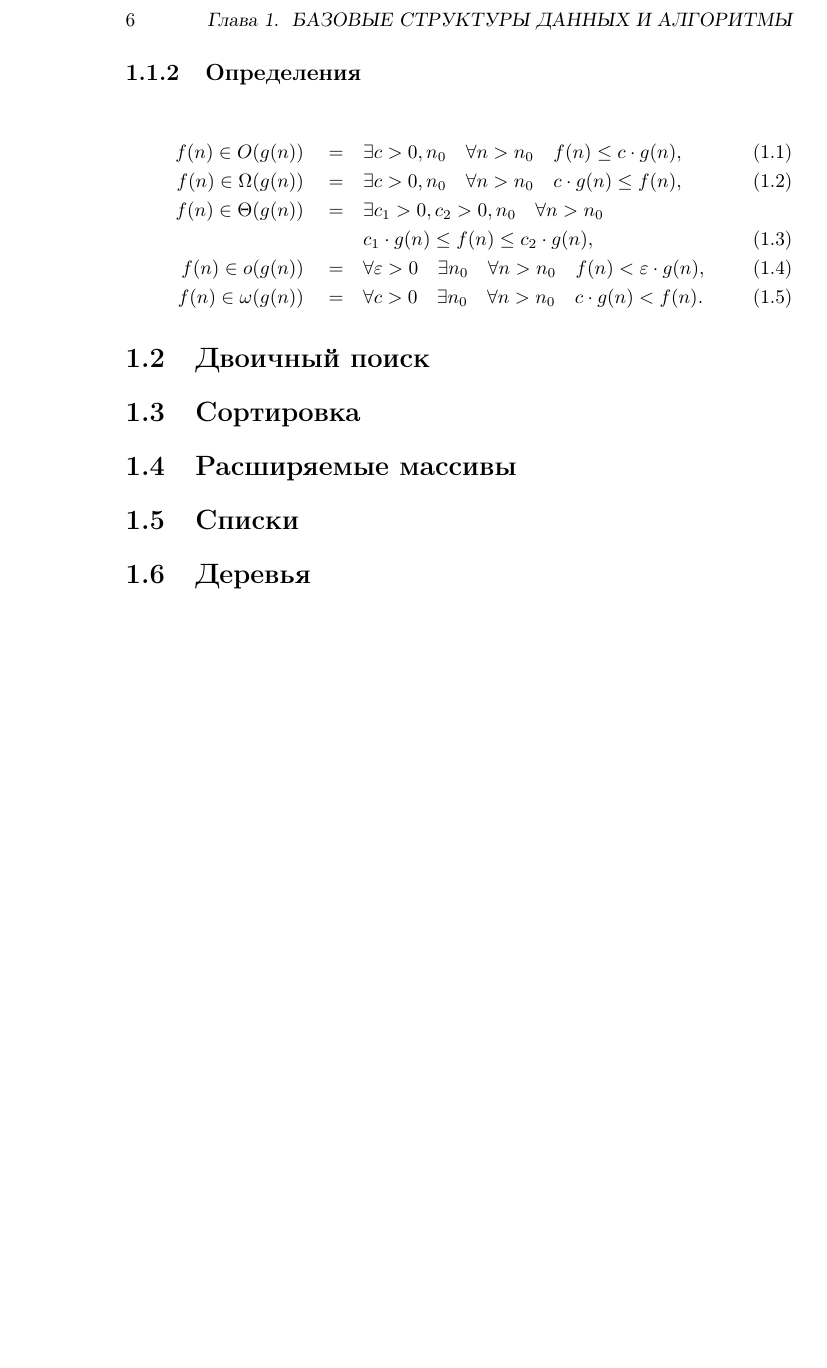
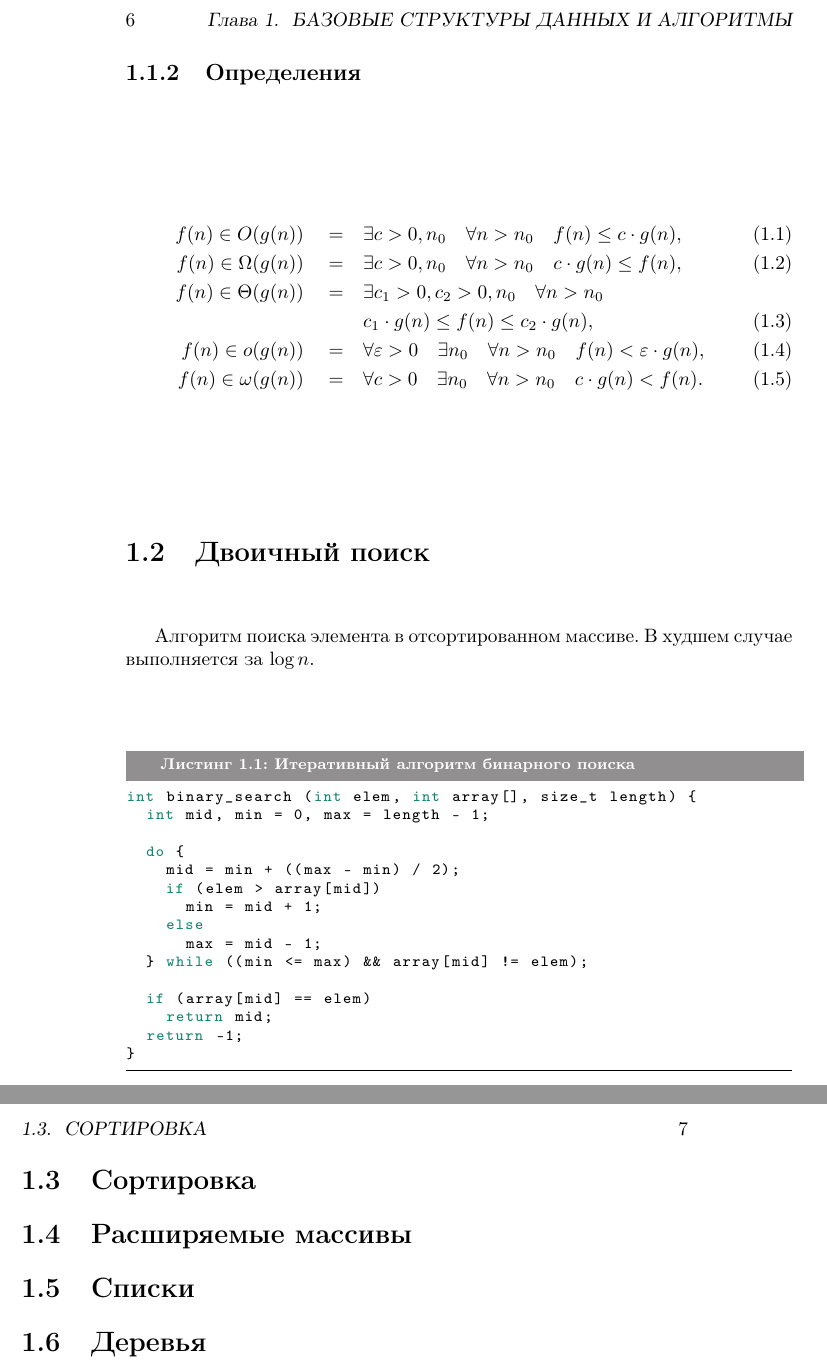
Before and after one commit to ichernetsky/informatics-rescue-notes, a LaTeX book (notes.tex, which reads basic-ds.tex): part of page 6 of 6 before the commit and two parts of pages 6 and 7 of 7 after it, the two joined at a grey line, cut so that both start at the same text, the shorter picture padded with empty space. Compiled offline with pdfLaTeX.

Commit message:
Iterative binary search

```diff
--- a/basic-ds.tex
+++ b/basic-ds.tex
@@ -37,6 +37,28 @@
 
 \section{Двоичный поиск}
 \label{sec:binary-search}
+
+Алгоритм поиска элемента в отсортированном массиве. В худшем случае выполняется за $\log{n}$.
+
+\lstset{label=lst:iter-bin-seaerch,caption=Итеративный алгоритм бинарного поиска}
+\begin{lstlisting}
+int binary_search (int elem, int array[], size_t length) {
+  int mid, min = 0, max = length - 1;
+
+  do {
+    mid = min + ((max - min) / 2);
+    if (elem > array[mid])
+      min = mid + 1;
+    else
+      max = mid - 1;
+  } while ((min <= max) && array[mid] != elem);
+
+  if (array[mid] == elem)
+    return mid;
+  return -1;
+}
+\end{lstlisting}
+
 \section{Сортировка}
 \label{sec:sorting}
 \section{Расширяемые массивы}
```
